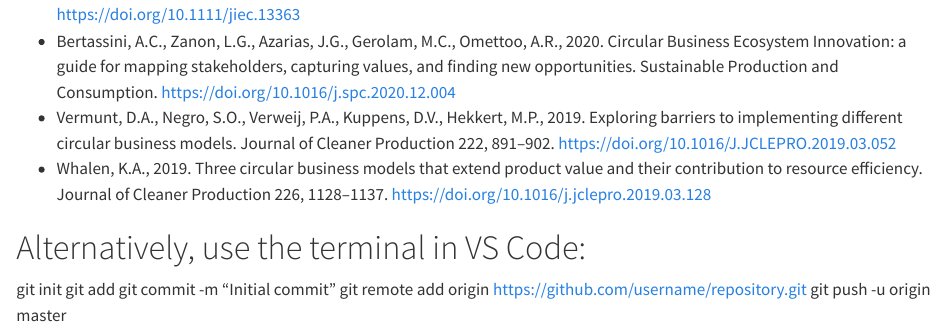
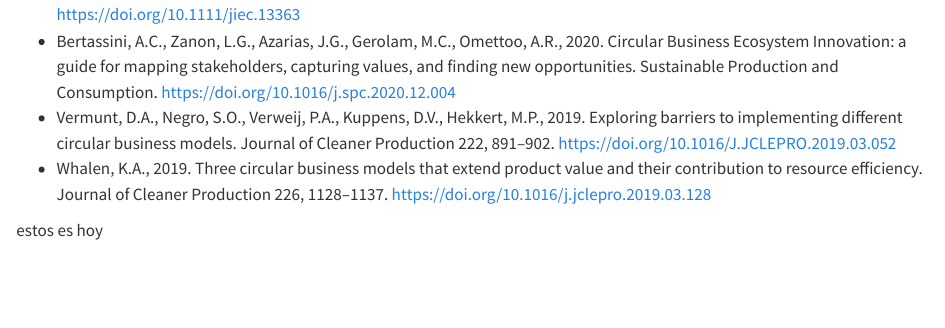
Before and after one commit to apiracoa-ctrl/techtraplastice, a Quarto document (2027-Aquileo.qmd): the page in a window 1100 px wide, from 4560 px down. Rendered offline with R 4.5, knitr and Pandoc in place of Quarto, with nearby package versions.

```diff
--- a/2027-Aquileo.qmd
+++ b/2027-Aquileo.qmd
@@ -187,9 +187,6 @@
 
 
 
-# Alternatively, use the terminal in VS Code:
-git init
-git add
-git commit -m "Initial commit"
-git remote add origin https://github.com/username/repository.git
-git push -u origin master
+
+
+estos es hoy
```
